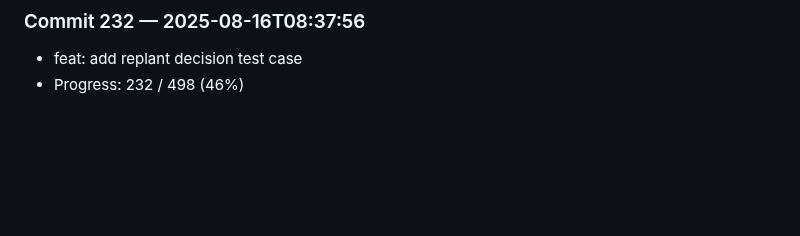
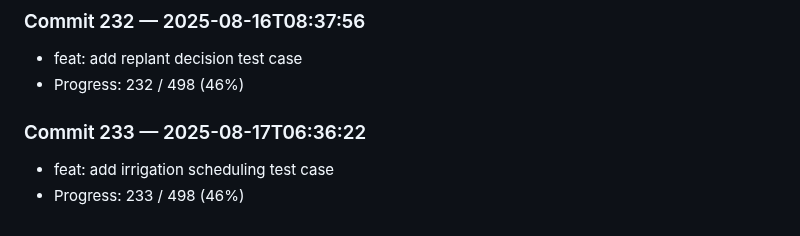
Before and after one commit to harshitha-8/ICPA, a Markdown page: research_log.md, the part around the change. GitHub-like rendering; blank space fills up the shorter version.

Commit message:
feat: add irrigation scheduling test case

```diff
--- a/research_log.md
+++ b/research_log.md
@@ -928,3 +928,7 @@
 ### Commit 232 — 2025-08-16T08:37:56
 - feat: add replant decision test case
 - Progress: 232 / 498 (46%)
+
+### Commit 233 — 2025-08-17T06:36:22
+- feat: add irrigation scheduling test case
+- Progress: 233 / 498 (46%)
```
